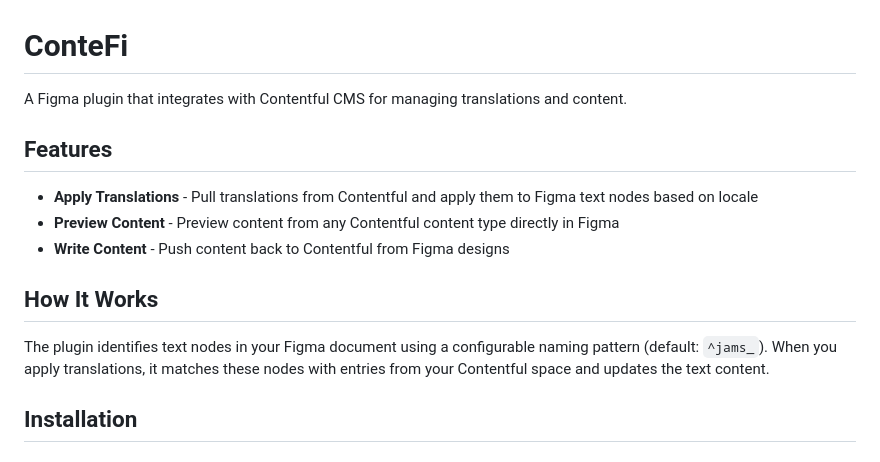
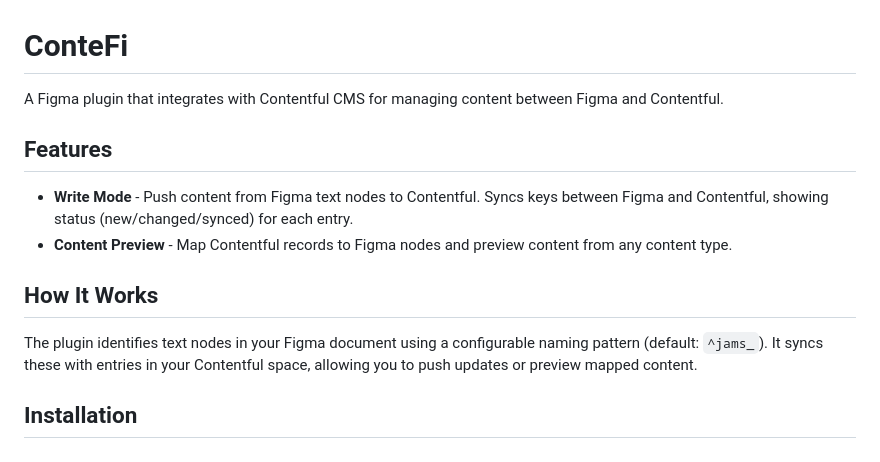
Before and after one commit to symphovais/TranslatorWiz, a Markdown page: README.md, the part around the change. Rendered like a GitHub page.

Commit message:
Fix README features to match actual functionality
- Write Mode: Push content from Figma to Contentful
- Content Preview: Map and preview Contentful records

Co-Authored-By: Claude Opus 4.5 <noreply@anthropic.com>

```diff
--- a/README.md
+++ b/README.md
@@ -1,16 +1,15 @@
 # ConteFi
 
-A Figma plugin that integrates with Contentful CMS for managing translations and content.
+A Figma plugin that integrates with Contentful CMS for managing content between Figma and Contentful.
 
 ## Features
 
-- **Apply Translations** - Pull translations from Contentful and apply them to Figma text nodes based on locale
-- **Preview Content** - Preview content from any Contentful content type directly in Figma
-- **Write Content** - Push content back to Contentful from Figma designs
+- **Write Mode** - Push content from Figma text nodes to Contentful. Syncs keys between Figma and Contentful, showing status (new/changed/synced) for each entry.
+- **Content Preview** - Map Contentful records to Figma nodes and preview content from any content type.
 
 ## How It Works
 
-The plugin identifies text nodes in your Figma document using a configurable naming pattern (default: `^jams_`). When you apply translations, it matches these nodes with entries from your Contentful space and updates the text content.
+The plugin identifies text nodes in your Figma document using a configurable naming pattern (default: `^jams_`). It syncs these with entries in your Contentful space, allowing you to push updates or preview mapped content.
 
 ## Installation
 
```
